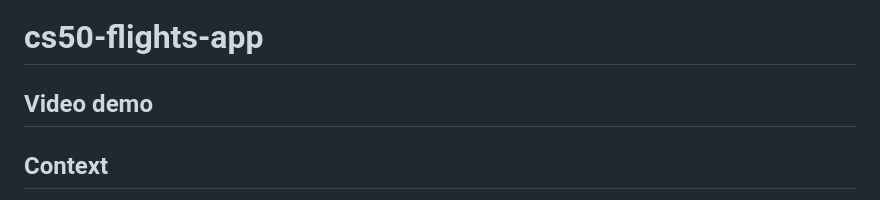
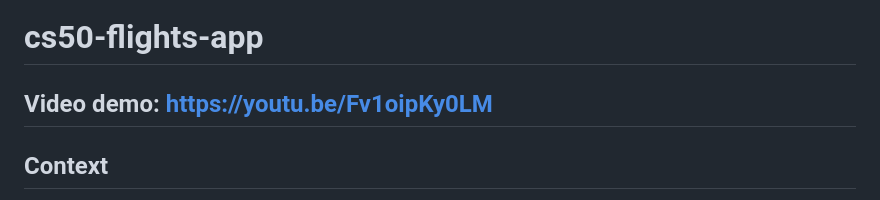
Before and after one commit to mpadillamarcos/flights-app-cs50, a Markdown page: README.md, the part around the change. GitHub-like rendering.

Commit message:
add video link to readme

```diff
--- a/README.md
+++ b/README.md
@@ -1,6 +1,6 @@
 # cs50-flights-app
 
-## Video demo
+## Video demo: https://youtu.be/Fv1oipKy0LM
 
 ## Context
 
```
